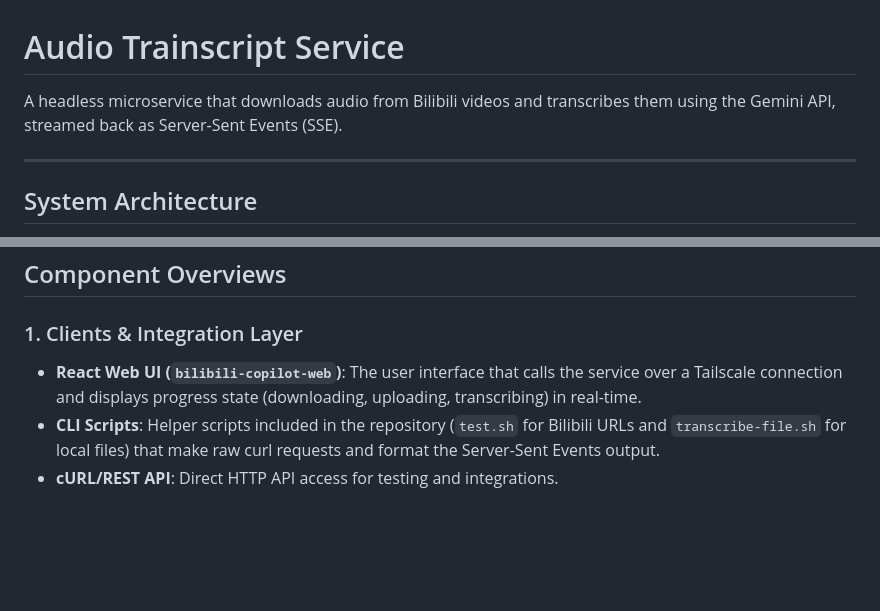
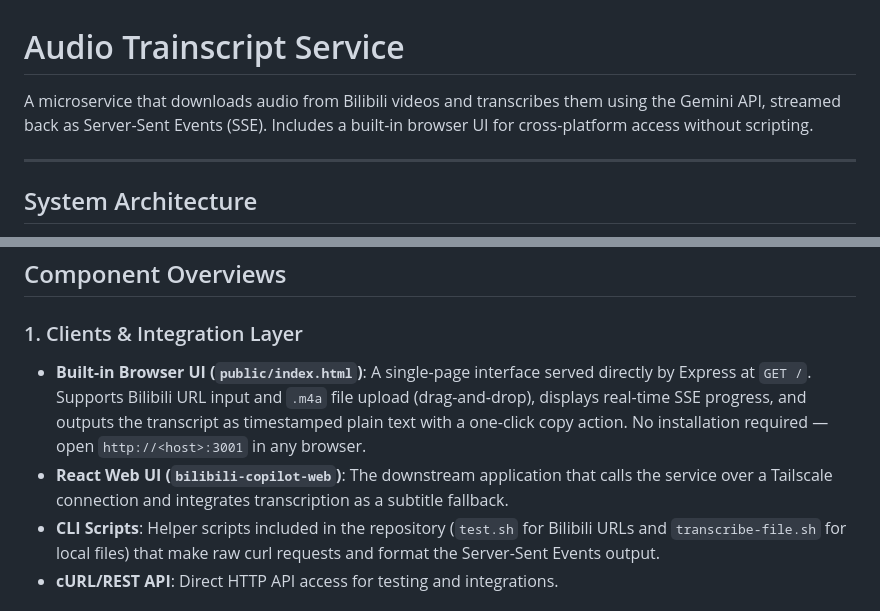
Before and after one commit to YANGZ001/audio-trainscript-service, a Markdown page: README.md, 2 parts joined by grey strips. Rendered like a GitHub page; blank space fills up the shorter version.

```diff
--- a/README.md
+++ b/README.md
@@ -1,6 +1,6 @@
 # Audio Trainscript Service
 
-A headless microservice that downloads audio from Bilibili videos and transcribes them using the Gemini API, streamed back as Server-Sent Events (SSE).
+A microservice that downloads audio from Bilibili videos and transcribes them using the Gemini API, streamed back as Server-Sent Events (SSE). Includes a built-in browser UI for cross-platform access without scripting.
 
 ---
 
@@ -79,7 +83,8 @@ flowchart LR
 ## Component Overviews
 
 ### 1. Clients & Integration Layer
-* **React Web UI (`bilibili-copilot-web`)**: The user interface that calls the service over a Tailscale connection and displays progress state (downloading, uploading, transcribing) in real-time.
+* **Built-in Browser UI (`public/index.html`)**: A single-page interface served directly by Express at `GET /`. Supports Bilibili URL input and `.m4a` file upload (drag-and-drop), displays real-time SSE progress, and outputs the transcript as timestamped plain text with a one-click copy action. No installation required — open `http://<host>:3001` in any browser.
+* **React Web UI (`bilibili-copilot-web`)**: The downstream application that calls the service over a Tailscale connection and integrates transcription as a subtitle fallback.
 * **CLI Scripts**: Helper scripts included in the repository (`test.sh` for Bilibili URLs and `transcribe-file.sh` for local files) that make raw curl requests and format the Server-Sent Events output.
 * **cURL/REST API**: Direct HTTP API access for testing and integrations.
 
```
Also changed, not shown: other parts of README.md (+5 -1 lines), USAGE.md (+20 -1 lines).
